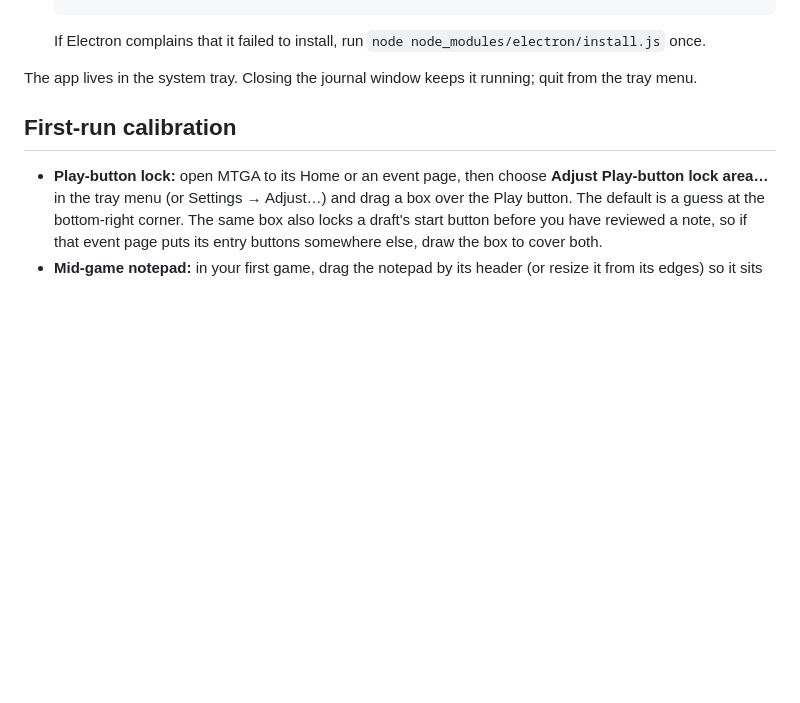
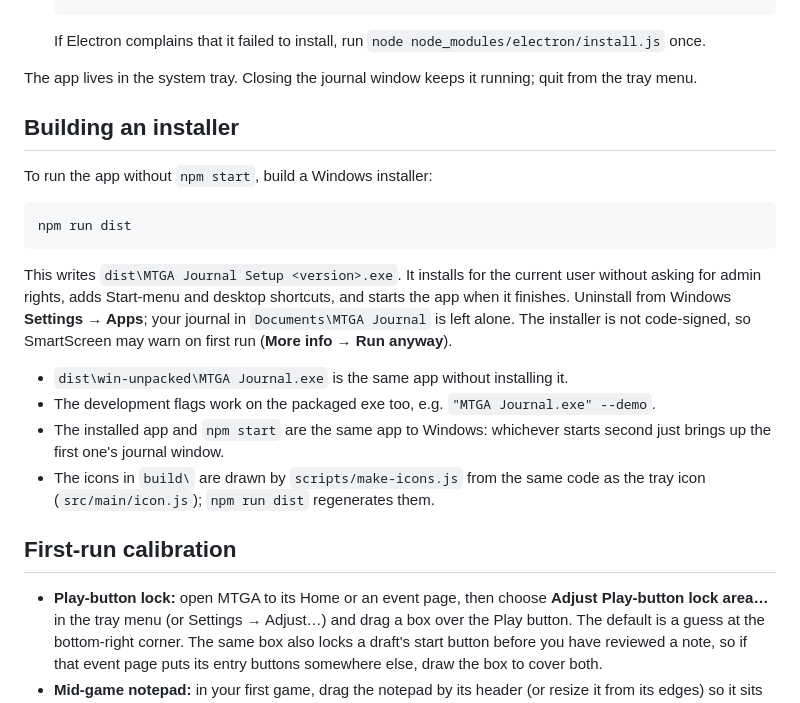
Before and after one commit to NMaass/mtga-journal, a Markdown page: README.md, the part around the change. Rendered like a GitHub page; blank space fills up the shorter version.

Commit message:
Document building the Windows installer
Co-Authored-By: Claude Opus 5.5 <noreply@anthropic.com>

````diff
--- a/README.md
+++ b/README.md
@@ -34,6 +34,27 @@ queues). Each game shows its notes, tags, mid-game notes and the cards your oppo
 
 The app lives in the system tray. Closing the journal window keeps it running; quit from the
 tray menu.
+
+## Building an installer
+
+To run the app without `npm start`, build a Windows installer:
+
+```bash
+npm run dist
+```
+
+This writes `dist\MTGA Journal Setup <version>.exe`. It installs for the current user without
+asking for admin rights, adds Start-menu and desktop shortcuts, and starts the app when it
+finishes. Uninstall from Windows **Settings → Apps**; your journal in `Documents\MTGA Journal`
+is left alone. The installer is not code-signed, so SmartScreen may warn on first run
+(**More info → Run anyway**).
+
+- `dist\win-unpacked\MTGA Journal.exe` is the same app without installing it.
+- The development flags work on the packaged exe too, e.g. `"MTGA Journal.exe" --demo`.
+- The installed app and `npm start` are the same app to Windows: whichever starts second just
+  brings up the first one's journal window.
+- The icons in `build\` are drawn by `scripts/make-icons.js` from the same code as the tray icon
+  (`src/main/icon.js`); `npm run dist` regenerates them.
 
 ## First-run calibration
 
````
